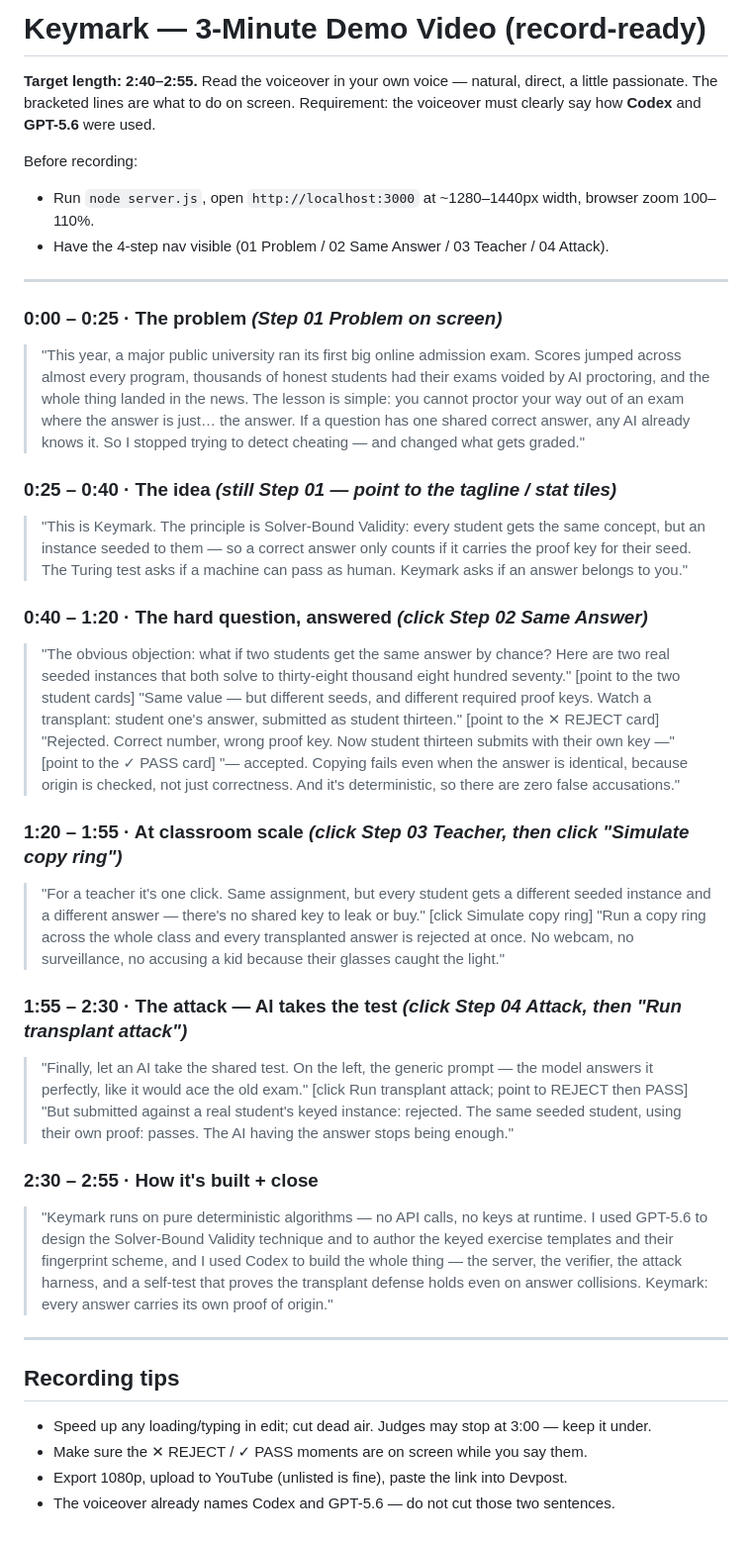
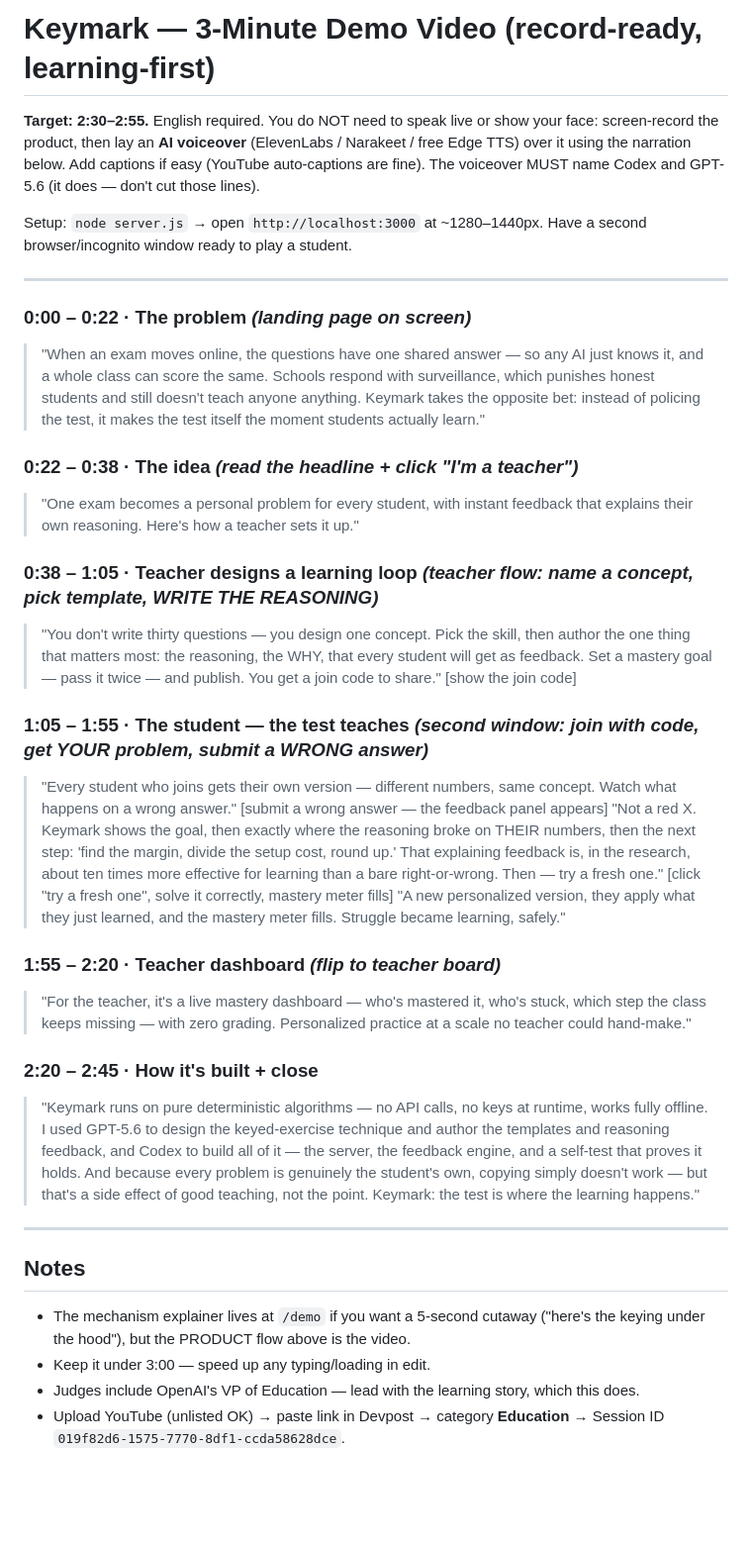
Before and after one commit to NataliaMw/keymark, a Markdown page: VIDEO_SCRIPT.md, the part around the change. Shown at 99% size. Rendered like a GitHub page; blank space fills up the shorter version.

Commit message:
Update demo video script for learning-first flow

```diff
--- a/VIDEO_SCRIPT.md
+++ b/VIDEO_SCRIPT.md
@@ -1,45 +1,42 @@
-# Keymark — 3-Minute Demo Video (record-ready)
+# Keymark — 3-Minute Demo Video (record-ready, learning-first)
 
-**Target length: 2:40–2:55.** Read the voiceover in your own voice — natural, direct, a little passionate. The bracketed lines are what to do on screen. Requirement: the voiceover must clearly say how **Codex** and **GPT-5.6** were used.
+**Target: 2:30–2:55.** English required. You do NOT need to speak live or show your face:
+screen-record the product, then lay an **AI voiceover** (ElevenLabs / Narakeet / free Edge TTS)
+over it using the narration below. Add captions if easy (YouTube auto-captions are fine).
+The voiceover MUST name Codex and GPT-5.6 (it does — don't cut those lines).
 
-Before recording:
-- Run `node server.js`, open `http://localhost:3000` at ~1280–1440px width, browser zoom 100–110%.
-- Have the 4-step nav visible (01 Problem / 02 Same Answer / 03 Teacher / 04 Attack).
+Setup: `node server.js` → open `http://localhost:3000` at ~1280–1440px. Have a second
+browser/incognito window ready to play a student.
 
 ---
 
-### 0:00 – 0:25 · The problem  *(Step 01 Problem on screen)*
-> "This year, a major public university ran its first big online admission exam. Scores jumped across almost every program, thousands of honest students had their exams voided by AI proctoring, and the whole thing landed in the news. The lesson is simple: you cannot proctor your way out of an exam where the answer is just… the answer. If a question has one shared correct answer, any AI already knows it. So I stopped trying to detect cheating — and changed what gets graded."
+### 0:00 – 0:22 · The problem  *(landing page on screen)*
+> "When an exam moves online, the questions have one shared answer — so any AI just knows it, and a whole class can score the same. Schools respond with surveillance, which punishes honest students and still doesn't teach anyone anything. Keymark takes the opposite bet: instead of policing the test, it makes the test itself the moment students actually learn."
 
-### 0:25 – 0:40 · The idea  *(still Step 01 — point to the tagline / stat tiles)*
-> "This is Keymark. The principle is Solver-Bound Validity: every student gets the same concept, but an instance seeded to them — so a correct answer only counts if it carries the proof key for their seed. The Turing test asks if a machine can pass as human. Keymark asks if an answer belongs to you."
+### 0:22 – 0:38 · The idea  *(read the headline + click "I'm a teacher")*
+> "One exam becomes a personal problem for every student, with instant feedback that explains their own reasoning. Here's how a teacher sets it up."
 
-### 0:40 – 1:20 · The hard question, answered  *(click Step 02 Same Answer)*
-> "The obvious objection: what if two students get the same answer by chance? Here are two real seeded instances that both solve to thirty-eight thousand eight hundred seventy."
-[point to the two student cards]
-> "Same value — but different seeds, and different required proof keys. Watch a transplant: student one's answer, submitted as student thirteen."
-[point to the ✕ REJECT card]
-> "Rejected. Correct number, wrong proof key. Now student thirteen submits with their own key —"
-[point to the ✓ PASS card]
-> "— accepted. Copying fails even when the answer is identical, because origin is checked, not just correctness. And it's deterministic, so there are zero false accusations."
+### 0:38 – 1:05 · Teacher designs a learning loop  *(teacher flow: name a concept, pick template, WRITE THE REASONING)*
+> "You don't write thirty questions — you design one concept. Pick the skill, then author the one thing that matters most: the reasoning, the WHY, that every student will get as feedback. Set a mastery goal — pass it twice — and publish. You get a join code to share."
+[show the join code]
 
-### 1:20 – 1:55 · At classroom scale  *(click Step 03 Teacher, then click "Simulate copy ring")*
-> "For a teacher it's one click. Same assignment, but every student gets a different seeded instance and a different answer — there's no shared key to leak or buy."
-[click Simulate copy ring]
-> "Run a copy ring across the whole class and every transplanted answer is rejected at once. No webcam, no surveillance, no accusing a kid because their glasses caught the light."
+### 1:05 – 1:55 · The student — the test teaches  *(second window: join with code, get YOUR problem, submit a WRONG answer)*
+> "Every student who joins gets their own version — different numbers, same concept. Watch what happens on a wrong answer."
+[submit a wrong answer — the feedback panel appears]
+> "Not a red X. Keymark shows the goal, then exactly where the reasoning broke on THEIR numbers, then the next step: 'find the margin, divide the setup cost, round up.' That explaining feedback is, in the research, about ten times more effective for learning than a bare right-or-wrong. Then — try a fresh one."
+[click "try a fresh one", solve it correctly, mastery meter fills]
+> "A new personalized version, they apply what they just learned, and the mastery meter fills. Struggle became learning, safely."
 
-### 1:55 – 2:30 · The attack — AI takes the test  *(click Step 04 Attack, then "Run transplant attack")*
-> "Finally, let an AI take the shared test. On the left, the generic prompt — the model answers it perfectly, like it would ace the old exam."
-[click Run transplant attack; point to REJECT then PASS]
-> "But submitted against a real student's keyed instance: rejected. The same seeded student, using their own proof: passes. The AI having the answer stops being enough."
+### 1:55 – 2:20 · Teacher dashboard  *(flip to teacher board)*
+> "For the teacher, it's a live mastery dashboard — who's mastered it, who's stuck, which step the class keeps missing — with zero grading. Personalized practice at a scale no teacher could hand-make."
 
-### 2:30 – 2:55 · How it's built + close
-> "Keymark runs on pure deterministic algorithms — no API calls, no keys at runtime. I used GPT-5.6 to design the Solver-Bound Validity technique and to author the keyed exercise templates and their fingerprint scheme, and I used Codex to build the whole thing — the server, the verifier, the attack harness, and a self-test that proves the transplant defense holds even on answer collisions. Keymark: every answer carries its own proof of origin."
+### 2:20 – 2:45 · How it's built + close
+> "Keymark runs on pure deterministic algorithms — no API calls, no keys at runtime, works fully offline. I used GPT-5.6 to design the keyed-exercise technique and author the templates and reasoning feedback, and Codex to build all of it — the server, the feedback engine, and a self-test that proves it holds. And because every problem is genuinely the student's own, copying simply doesn't work — but that's a side effect of good teaching, not the point. Keymark: the test is where the learning happens."
 
 ---
 
-## Recording tips
-- Speed up any loading/typing in edit; cut dead air. Judges may stop at 3:00 — keep it under.
-- Make sure the ✕ REJECT / ✓ PASS moments are on screen while you say them.
-- Export 1080p, upload to YouTube (unlisted is fine), paste the link into Devpost.
-- The voiceover already names Codex and GPT-5.6 — do not cut those two sentences.
+## Notes
+- The mechanism explainer lives at `/demo` if you want a 5-second cutaway ("here's the keying under the hood"), but the PRODUCT flow above is the video.
+- Keep it under 3:00 — speed up any typing/loading in edit.
+- Judges include OpenAI's VP of Education — lead with the learning story, which this does.
+- Upload YouTube (unlisted OK) → paste link in Devpost → category **Education** → Session ID `019f82d6-1575-7770-8df1-ccda58628dce`.
```
